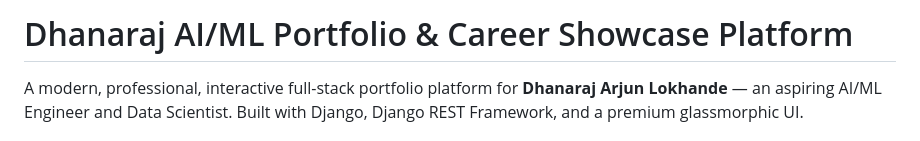
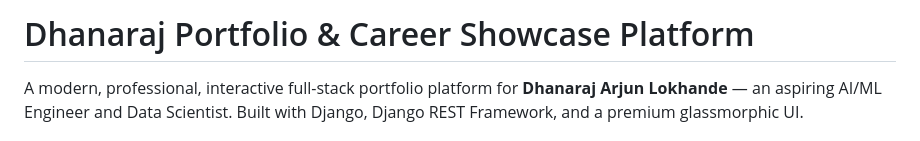
Before and after one commit to Dhanaraj2410/dhanaraj-portfolio, a Markdown page: README.md, the part around the change. GitHub-like rendering.

Commit message:
Update project title in README.md

```diff
--- a/README.md
+++ b/README.md
@@ -1,4 +1,4 @@
-# Dhanaraj AI/ML Portfolio & Career Showcase Platform
+# Dhanaraj Portfolio & Career Showcase Platform
 
 A modern, professional, interactive full-stack portfolio platform for **Dhanaraj Arjun Lokhande** — an aspiring AI/ML Engineer and Data Scientist. Built with Django, Django REST Framework, and a premium glassmorphic UI.
 
```
